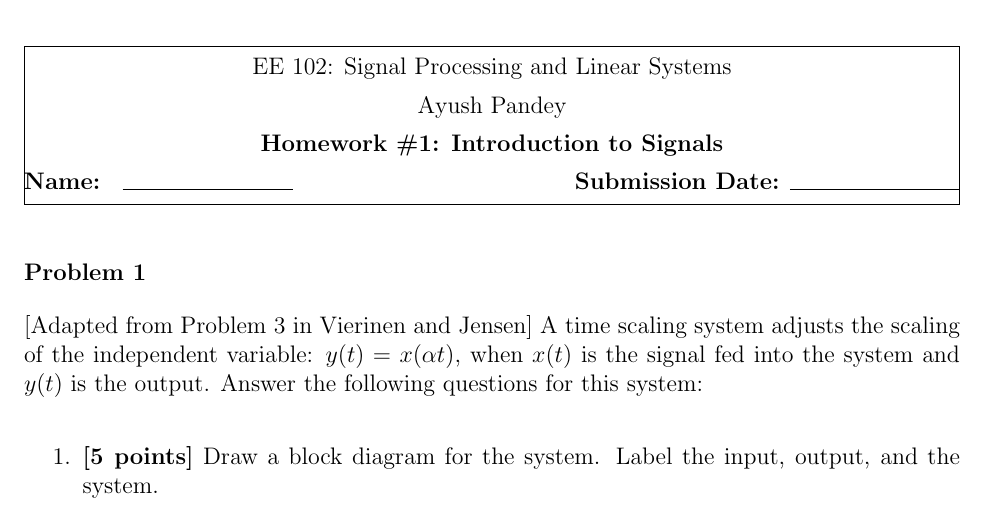
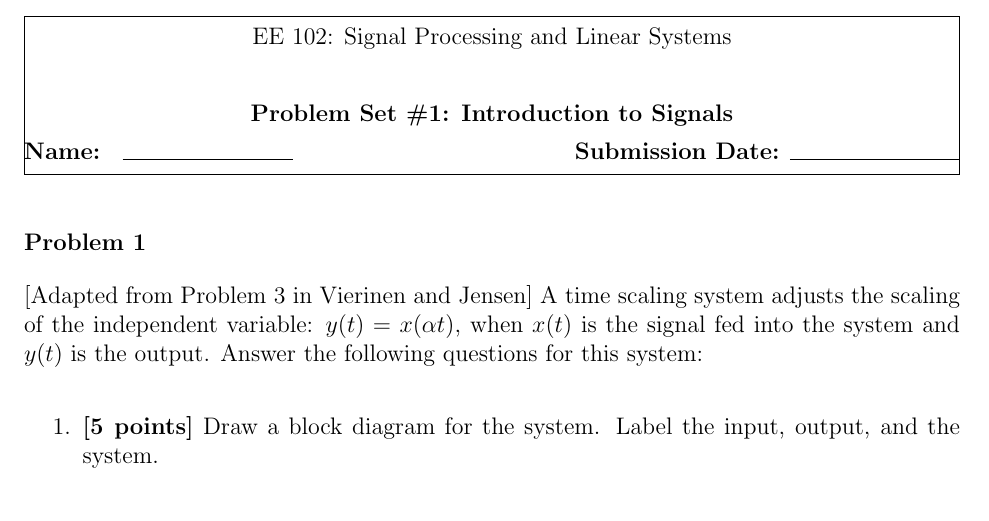
Before and after one commit to ee-ucmerced/ee102-signals-systems, a LaTeX problem sheet (problem_sets/pset1/pset1.tex, which reads styles/ee102_pset.sty, styles/macros.tex): part of page 1 of 4, cut so that both start at the same text. Compiled offline with pdfLaTeX.

Commit message:
updated pre-req1,2,3,pset1

```diff
--- a/homework/week1/hw1.tex
+++ b/problem_sets/pset1/pset1.tex
@@ -15,9 +15,9 @@
 % Assignment info
 \author{\rule{3cm}{0.4pt}} % Name placeholder
 \submitdate{\rule{3cm}{0.4pt}} % Submission date placeholder
-\problemset{Homework \#1: Introduction to Signals}
-\renewcommand{\duedate}{September 7, 2025}
-\shorttitle{Homework \#1}
+\problemset{Problem Set \#1: Introduction to Signals}
+\renewcommand{\duedate}{September 9, 2026}
+\shorttitle{Problem Set \#1}
 
 \begin{document}
 
--- a/styles/ee102_pset.sty
+++ b/styles/ee102_pset.sty
@@ -43,7 +43,7 @@
 
 % Add \shorttitle command and \@shorttitle macro for header
 \newcommand{\shorttitle}[1]{\def\@shorttitle{#1}}
-\providecommand{\@shorttitle}{Homework \@problemset}
+\providecommand{\@shorttitle}{Problem Set \@problemset}
 
 
 \newif\if@firstbox
--- a/styles/macros.tex
+++ b/styles/macros.tex
@@ -1,10 +1,10 @@
 % macros.tex - Course meta information
 \renewcommand{\course}{EE 102} % with a space
 \renewcommand{\coursetitle}{Signal Processing and Linear Systems}
-\renewcommand{\instructor}{Ayush Pandey}
+\renewcommand{\instructor}{}
 \renewcommand{\student}{Name: }
 
-\renewcommand{\semester}{Fall 2025}
+\renewcommand{\semester}{Fall 2026}
 \date{\semester} % this sets the LaTeX date field safely
 
 % Problem set number
```
Also changed, not shown: problem_sets/pset0/pre-req-1.tex (renamed from homework/week0/pre-req-1.tex, +1 -1 lines), problem_sets/pset0/pre-req-2.tex (renamed from homework/week0/pre-req-2.tex, +1 -1 lines), homework/week0/pre-req-1.pdf (deleted), homework/week0/pre-req-2.pdf (deleted), homework/week1/hw1.pdf (deleted), problem_sets/pset0/pre-req-1.pdf (added), problem_sets/pset0/pre-req-2.pdf (added), problem_sets/pset1/pre-req-3.pdf (renamed from homework/week1/pre-req-3.pdf), problem_sets/pset1/pre-req-3.tex (renamed from homework/week1/pre-req-3.tex), problem_sets/pset1/pset1.pdf (added), 21 other files.
